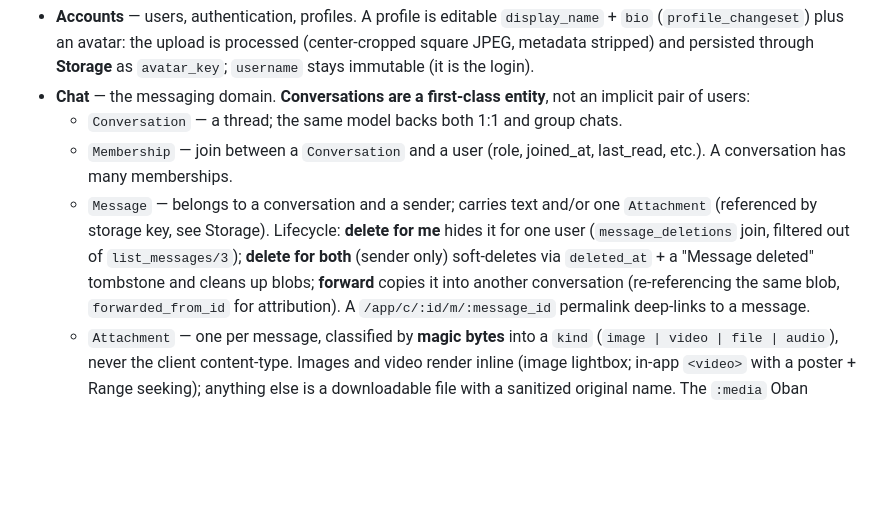
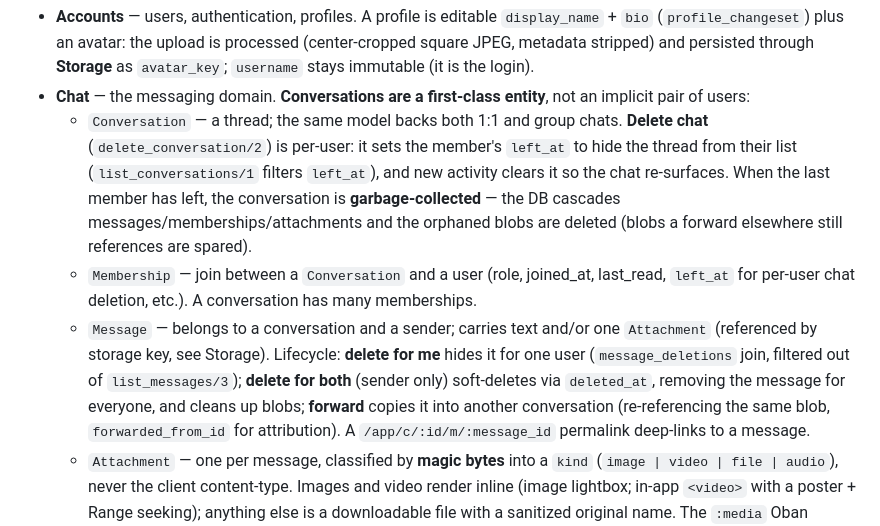
Before and after one commit to matthewbkrr/eden, a Markdown page: CLAUDE.md, the part around the change. Drawn GitHub-style; blank space fills up the shorter version.

Commit message:
docs(chat): document per-user chat deletion + GC, drop stale tombstone note
Record delete_conversation/2 semantics (left_at hide, re-surface on
activity, last-member garbage collection) on the Conversation/Membership
bullets, and correct the delete-for-both description now that the
"Message deleted" tombstone is gone.

```diff
--- a/CLAUDE.md
+++ b/CLAUDE.md
@@ -37,13 +37,20 @@ design — built incrementally as features land.)
 - **Chat** — the messaging domain. **Conversations are a first-class entity**, not
   an implicit pair of users:
   - `Conversation` — a thread; the same model backs both 1:1 and group chats.
+    **Delete chat** (`delete_conversation/2`) is per-user: it sets the member's
+    `left_at` to hide the thread from their list (`list_conversations/1` filters
+    `left_at`), and new activity clears it so the chat re-surfaces. When the last
+    member has left, the conversation is **garbage-collected** — the DB cascades
+    messages/memberships/attachments and the orphaned blobs are deleted (blobs a
+    forward elsewhere still references are spared).
   - `Membership` — join between a `Conversation` and a user (role, joined_at,
-    last_read, etc.). A conversation has many memberships.
+    last_read, `left_at` for per-user chat deletion, etc.). A conversation has
+    many memberships.
   - `Message` — belongs to a conversation and a sender; carries text and/or one
     `Attachment` (referenced by storage key, see Storage). Lifecycle: **delete for
     me** hides it for one user (`message_deletions` join, filtered out of
     `list_messages/3`); **delete for both** (sender only) soft-deletes via
-    `deleted_at` + a "Message deleted" tombstone and cleans up blobs; **forward**
+    `deleted_at`, removing the message for everyone, and cleans up blobs; **forward**
     copies it into another conversation (re-referencing the same blob,
     `forwarded_from_id` for attribution). A `/app/c/:id/m/:message_id` permalink
     deep-links to a message.
```
